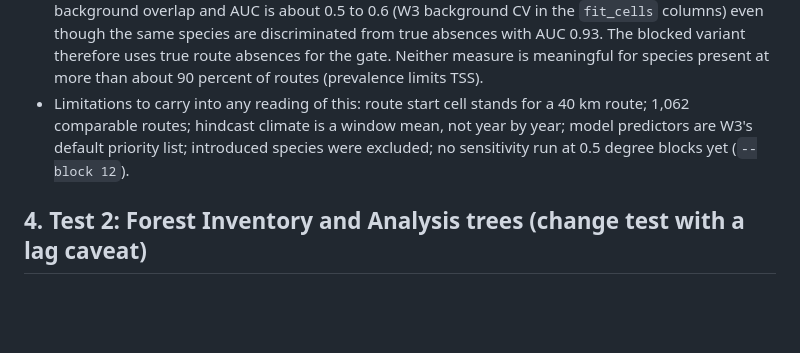
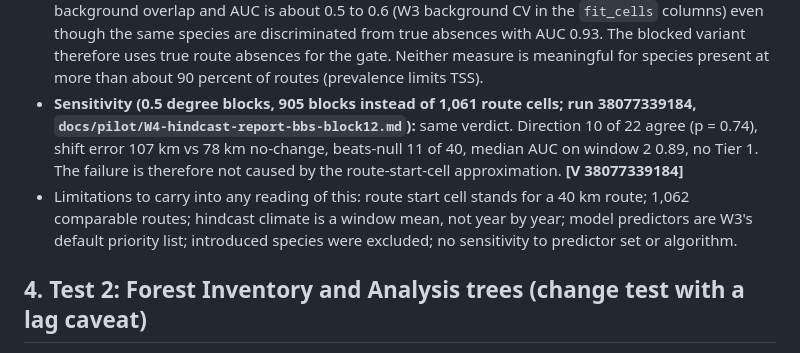
Before and after one commit to sequoia1997/climate-twins, a Markdown page: docs/pilot/W4-hindcast.md, the part around the change. GitHub-like rendering; blank space fills up the shorter version.

Commit message:
W4: 0.5 degree sensitivity of the BBS hindcast (same verdict)
Co-Authored-By: Claude Sonnet 5.5 <noreply@anthropic.com>
Claude-Session: https://claude.ai/code/session_016sKi2wm8sbZCkPAH7RSuXJ

```diff
--- a/docs/pilot/W4-hindcast.md
+++ b/docs/pilot/W4-hindcast.md
@@ -127,7 +127,8 @@ What this says, and what it does not:
   (barn swallow, others below the gate). Nothing here tests projections to 2050 or 2100.
 - **The pipeline's own CV is not a usable gate for BBS-trained fits.** `fit_species` scores presence against background drawn in proportion to route density, so for widespread species presence and background overlap and AUC is about 0.5 to 0.6 (W3 background CV in the
   `fit_cells` columns) even though the same species are discriminated from true absences with AUC 0.93. The blocked variant therefore uses true route absences for the gate. Neither measure is meaningful for species present at more than about 90 percent of routes (prevalence limits TSS).
-- Limitations to carry into any reading of this: route start cell stands for a 40 km route; 1,062 comparable routes; hindcast climate is a window mean, not year by year; model predictors are W3's default priority list; introduced species were excluded; no sensitivity run at 0.5 degree blocks yet (`--block 12`).
+- **Sensitivity (0.5 degree blocks, 905 blocks instead of 1,061 route cells; run 38077339184, `docs/pilot/W4-hindcast-report-bbs-block12.md`):** same verdict. Direction 10 of 22 agree (p = 0.74), shift error 107 km vs 78 km no-change, beats-null 11 of 40, median AUC on window 2 0.89, no Tier 1. The failure is therefore not caused by the route-start-cell approximation. **[V 38077339184]**
+- Limitations to carry into any reading of this: route start cell stands for a 40 km route; 1,062 comparable routes; hindcast climate is a window mean, not year by year; model predictors are W3's default priority list; introduced species were excluded; no sensitivity to predictor set or algorithm.
 
 ## 4. Test 2: Forest Inventory and Analysis trees (change test with a lag caveat)
 
```
